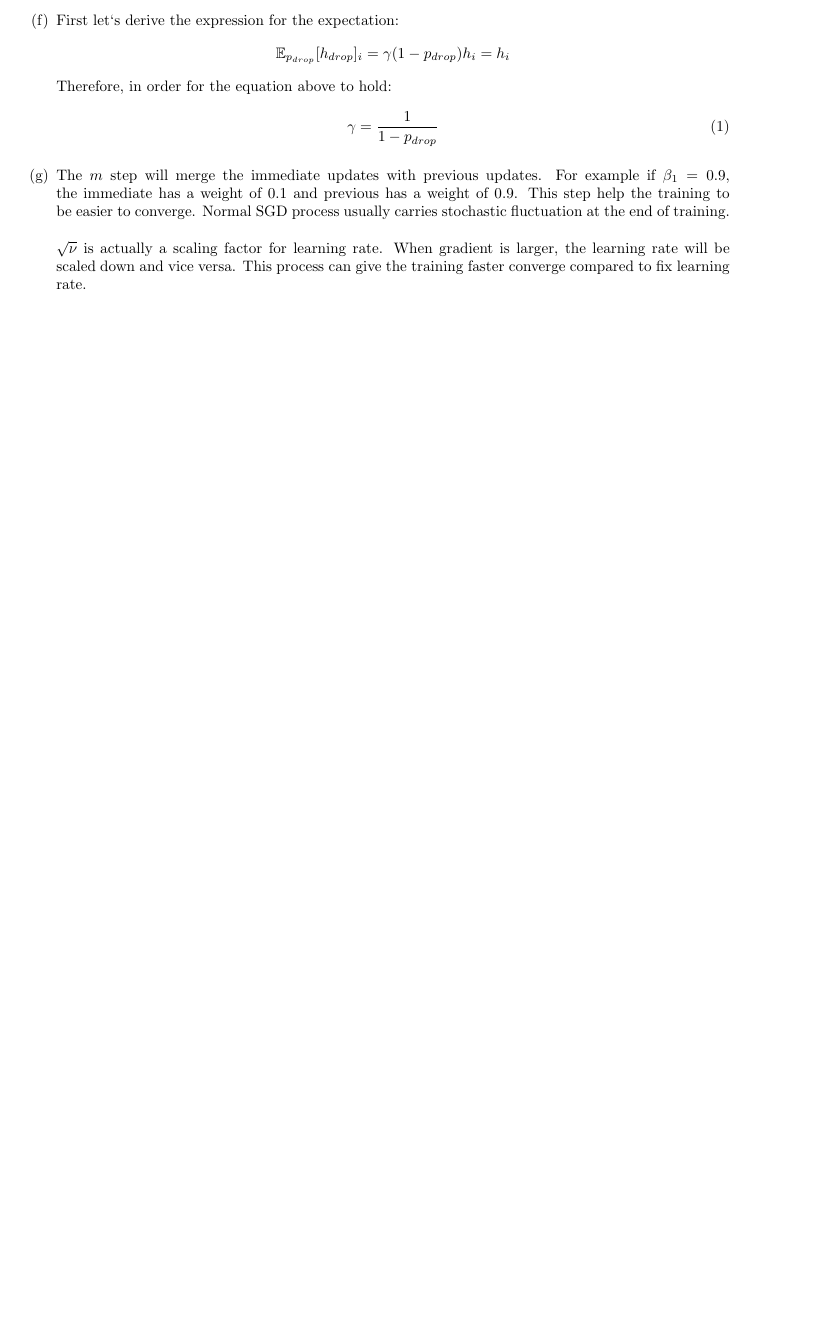
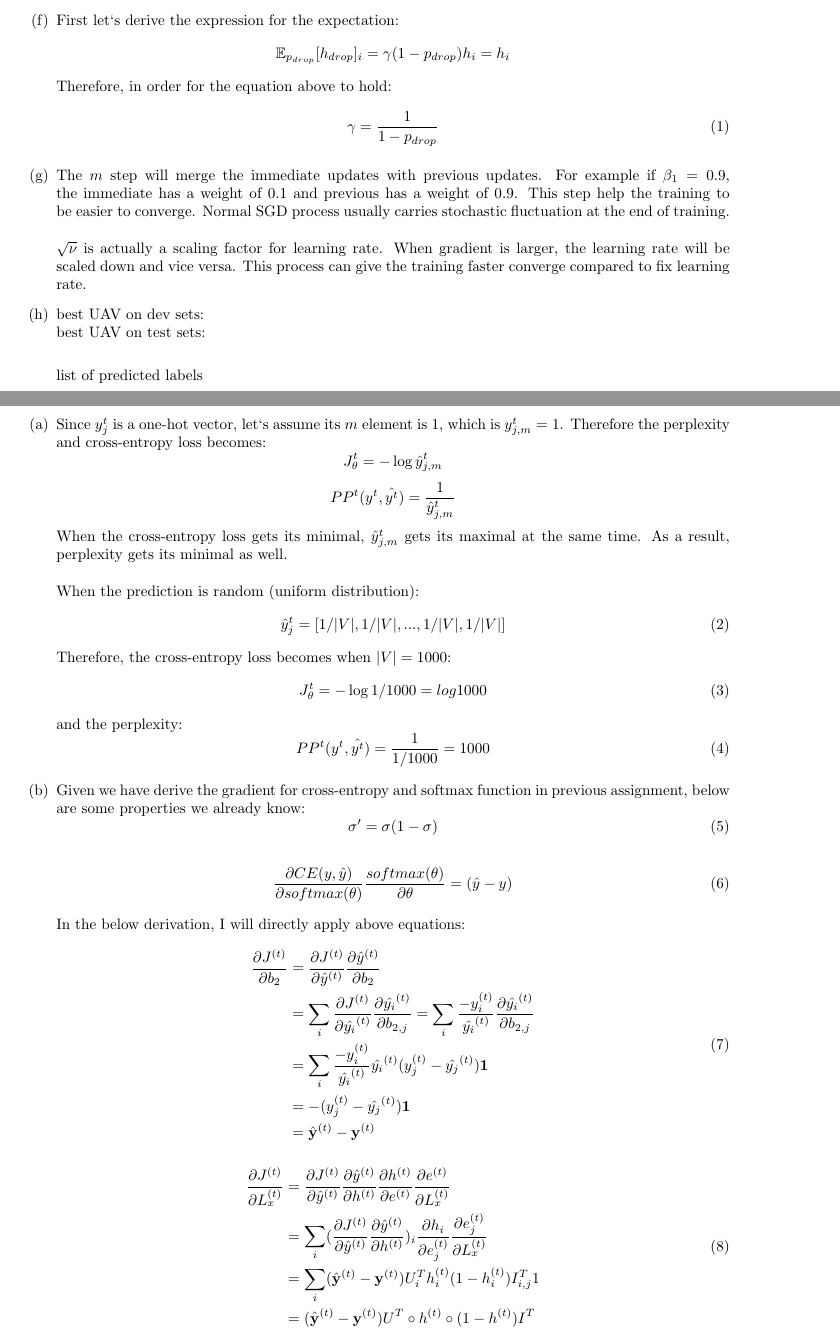
Before and after one commit to jiajuns/cs224n, a LaTeX problem sheet (assignment2/assignment2.tex): part of page 2 of 2 before the commit and two parts of pages 2 and 3 of 4 after it, the two joined at a grey line, cut so that both start at the same text, the shorter picture padded with empty space. Compiled offline with pdfLaTeX.

```diff
--- a/assignment2/assignment2.tex
+++ b/assignment2/assignment2.tex
@@ -80,3 +80,98 @@
 When gradient is larger, the learning rate will be scaled down and vice versa.
 This process can give the training faster converge compared to fix learning rate.
 
+\item
+best UAV on dev sets:\\
+best UAV on test sets:\\
+
+list of predicted labels
+
+\end{enumerate}
+
+
+\pagebreak[4]
+\section*{Problem 3}
+\begin{enumerate}[label=(\alph*)]
+\item
+Since $y_j^{t}$ is a one-hot vector, let`s assume its $m$ element is $1$, which is $y_{j,m}^{t} = 1$.
+Therefore the perplexity and cross-entropy loss becomes:
+\begin{equation*}
+	J_{\theta}^{t} = - \log{\hat{y}_{j,m}^{t}}
+\end{equation*}
+\begin{equation*}
+	PP^{t}(y^t, \hat{y^t}) = \frac{1}{\hat{y}_{j,m}^{t}}
+\end{equation*}
+When the cross-entropy loss gets its minimal, $\hat{y}_{j,m}^{t}$ gets its maximal at the same time.
+As a result, perplexity gets its minimal as well.\\
+\\
+When the prediction is random (uniform distribution):
+\begin{equation}
+	\hat{y}_{j}^{t} = [1/|V|, 1/|V|, ..., 1/|V|, 1/|V|]
+\end{equation}
+Therefore, the cross-entropy loss becomes when $|V|=1000$:
+\begin{equation}
+	J_{\theta}^{t} = -\log{1/1000} = log{1000}
+\end{equation}
+and the perplexity:
+\begin{equation}
+	PP^{t}(y^t, \hat{y^t}) = \frac{1}{1/1000} = 1000
+\end{equation}
+
+\item
+Given we have derive the gradient for cross-entropy and softmax function in previous assignment, below are some properties we already know:
+\begin{equation}
+	\sigma' = \sigma(1-\sigma)
+\end{equation}
+
+\begin{equation}
+	\frac{\partial CE(y, \hat{y})}{\partial softmax(\theta)}\frac{softmax(\theta)}{\partial \theta} = (\hat{y} - y)
+\end{equation}
+
+In the below derivation, I will directly apply above equations:
+\begin{equation}
+\begin{aligned}
+	\frac{\partial J^{(t)}}{\partial b_2} & = \frac{\partial J^{(t)}}{\partial \hat{y}^{(t)}}
+	\frac{\partial \hat{y}^{(t)}}{\partial b_2}\\
+	& = \sum_i\frac{\partial J^{(t)}}{\partial \hat{y_i}^{(t)}}
+	\frac{\partial \hat{y_i}^{(t)}}{\partial b_{2,j}}
+	= \sum_i\frac{-y_i^{(t)}}{\hat{y_i}^{(t)}}
+	\frac{\partial \hat{y_i}^{(t)}}{\partial b_{2,j}}\\
+	& = \sum_i\frac{-y_i^{(t)}}{\hat{y_i}^{(t)}}\hat{y_i}^{(t)}(y_j^{(t)}-\hat{y_j}^{(t)})\mathbf{1}\\
+	& = -(y_j^{(t)}-\hat{y_j}^{(t)})\mathbf{1}\\
+	& = \hat{\mathbf{y}}^{(t)} - \mathbf{y}^{(t)}
+\end{aligned}
+\end{equation}
+
+\begin{equation}
+\begin{aligned}
+	\frac{\partial J^{(t)}}{\partial L_x^{(t)}} & = \frac{\partial J^{(t)}}{\partial \hat{y}^{(t)}}
+	\frac{\partial \hat{y}^{(t)}}{\partial h^{(t)}}\frac{\partial h^{(t)}}{\partial e^{(t)}}\frac{\partial e^{(t)}}{\partial L_x^{(t)}}\\
+	& = \sum_i(\frac{\partial J^{(t)}}{\partial \hat{y}^{(t)}}\frac{\partial \hat{y}^{(t)}}{\partial h^{(t)}})_i
+	\frac{\partial h_i}{\partial e^{(t)}_j}\frac{\partial e^{(t)}_j}{\partial L_x^{(t)}}\\
+	& = \sum_i (\hat{\mathbf{y}}^{(t)} - \mathbf{y}^{(t)})U^{T}_ih^{(t)}_i(1-h^{(t)}_i)I^{T}_{i,j}1\\
+	& = (\hat{\mathbf{y}}^{(t)} - \mathbf{y}^{(t)})U^{T}\circ h^{(t)}\circ(1-h^{(t)})I^{T}
+\end{aligned}
+\end{equation}
+
+\begin{equation}
+\begin{aligned}
+	\left.\frac{\partial J}{\partial I}\right|_{(t)} & = \frac{\partial J^{(t)}}{\partial \hat{y}^{(t)}}
+	\frac{\partial \hat{y}^{(t)}}{\partial h^{(t)}}\frac{\partial h^{(t)}}{\partial I}\\
+	& = (\frac{\partial J^{(t)}}{\partial \hat{y}^{(t)}}\frac{\partial \hat{y}^{(t)}}{\partial h^{(t)}})_i\frac{\partial h_i}{\partial I_{i,j}}\\
+	& = (\hat{\mathbf{y}}^{(t)} - \mathbf{y}^{(t)})U^{T}_ih^{(t)}_i(1-h^{(t)}_i)e^{(t)}_j\\
+	& = e^{(t)^T}(\hat{\mathbf{y}}^{(t)} - \mathbf{y}^{(t)})U^{T}\circ h^{(t)}\circ(1-h^{(t)})
+\end{aligned}
+\end{equation}
+
+\begin{equation}
+\begin{aligned}
+	\left.\frac{\partial J}{\partial H}\right|_{(t)} & = \frac{\partial J^{(t)}}{\partial \hat{y}^{(t)}}
+	\frac{\partial \hat{y}^{(t)}}{\partial h^{(t)}}\frac{\partial h^{(t)}}{\partial H}\\
+	& = (\frac{\partial J^{(t)}}{\partial \hat{y}^{(t)}}\frac{\partial \hat{y}^{(t)}}{\partial h^{(t)}})_i\frac{\partial h_i}{\partial H_{i,j}}\\
+	& = (\hat{\mathbf{y}}^{(t)} - \mathbf{y}^{(t)})U^{T}_ih^{(t)}_i(1-h^{(t)}_i)h^{(t-1)}_j\\
+	& = h^{(t-1)^T}(\hat{\mathbf{y}}^{(t)} - \mathbf{y}^{(t)})U^{T}\circ h^{(t)}\circ(1-h^{(t)})
+\end{aligned}
+\end{equation}
+
+\item
+First denotes $\frac{\partial J^{(t)}}{\partial h^{(t-1)}}$ as $\delta^{(t-1)}$ and:
```
Also changed, not shown: assignment2/assignment2.tex (48 more changed lines), 7 other files.
